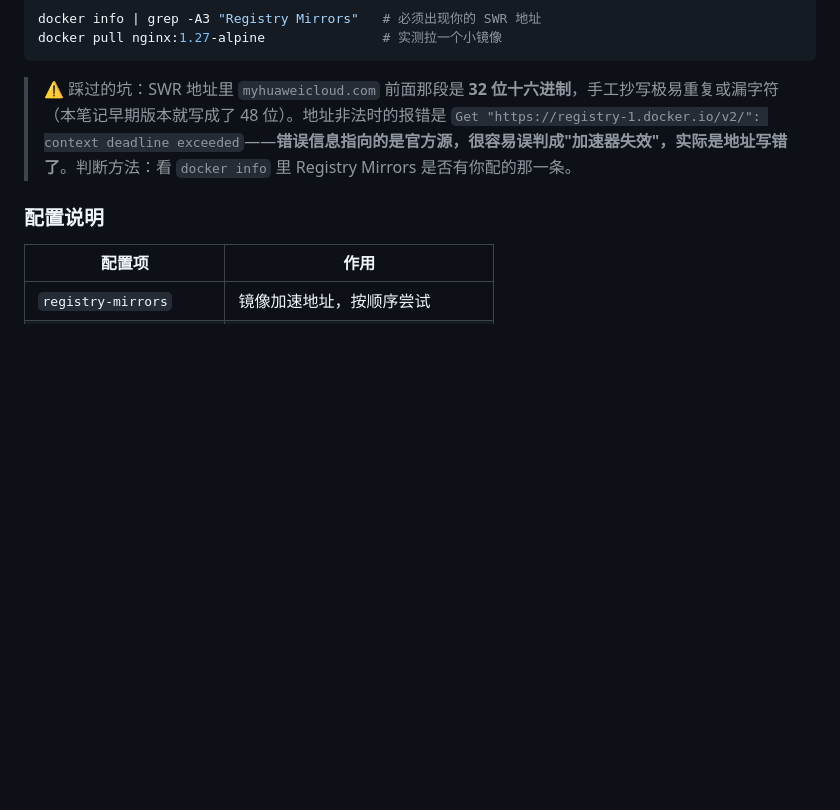
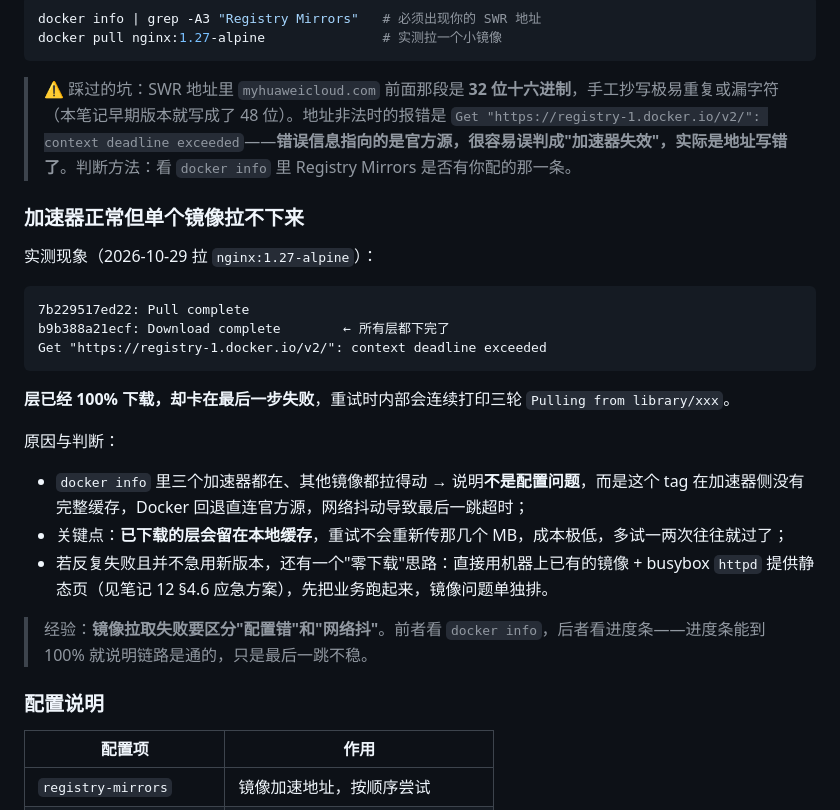
Before and after one commit to 10code2/MyCloud-Vault, a Markdown page: 03 docker云环境配置.md, the part around the change. Rendered like a GitHub page; blank space fills up the shorter version.

````diff
--- a/03 docker云环境配置.md
+++ b/03 docker云环境配置.md
@@ -236,6 +236,26 @@ docker pull nginx:1.27-alpine               # 实测拉一个小镜像
 
 > ⚠️ 踩过的坑：SWR 地址里 `myhuaweicloud.com` 前面那段是 **32 位十六进制**，手工抄写极易重复或漏字符（本笔记早期版本就写成了 48 位）。地址非法时的报错是 `Get "https://registry-1.docker.io/v2/": context deadline exceeded`——**错误信息指向的是官方源，很容易误判成"加速器失效"，实际是地址写错了**。判断方法：看 `docker info` 里 Registry Mirrors 是否有你配的那一条。
 
+### 加速器正常但单个镜像拉不下来
+
+实测现象（2026-10-29 拉 `nginx:1.27-alpine`）：
+
+```
+7b229517ed22: Pull complete
+b9b388a21ecf: Download complete        ← 所有层都下完了
+Get "https://registry-1.docker.io/v2/": context deadline exceeded
+```
+
+**层已经 100% 下载，却卡在最后一步失败**，重试时内部会连续打印三轮 `Pulling from library/xxx`。
+
+原因与判断：
+
+- `docker info` 里三个加速器都在、其他镜像都拉得动 → 说明**不是配置问题**，而是这个 tag 在加速器侧没有完整缓存，Docker 回退直连官方源，网络抖动导致最后一跳超时；
+- 关键点：**已下载的层会留在本地缓存**，重试不会重新传那几个 MB，成本极低，多试一两次往往就过了；
+- 若反复失败且并不急用新版本，还有一个"零下载"思路：直接用机器上已有的镜像 + busybox `httpd` 提供静态页（见笔记 12 §4.6 应急方案），先把业务跑起来，镜像问题单独排。
+
+> 经验：**镜像拉取失败要区分"配置错"和"网络抖"**。前者看 `docker info`，后者看进度条——进度条能到 100% 就说明链路是通的，只是最后一跳不稳。
+
 ### 配置说明
 
 | 配置项 | 作用 |
````
Also changed, not shown: 12 根域名门户与域名收尾配置.md (+49 -0 lines).
